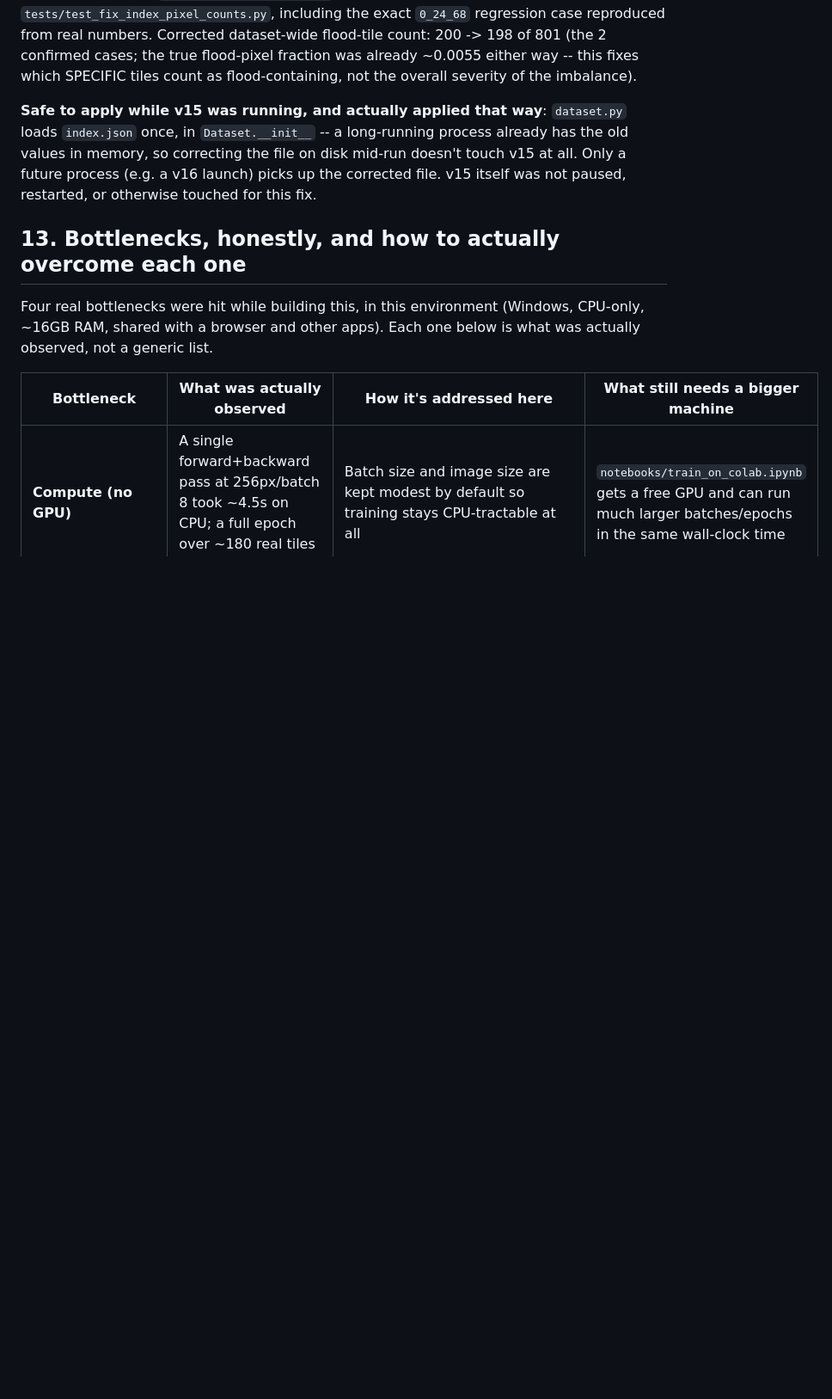
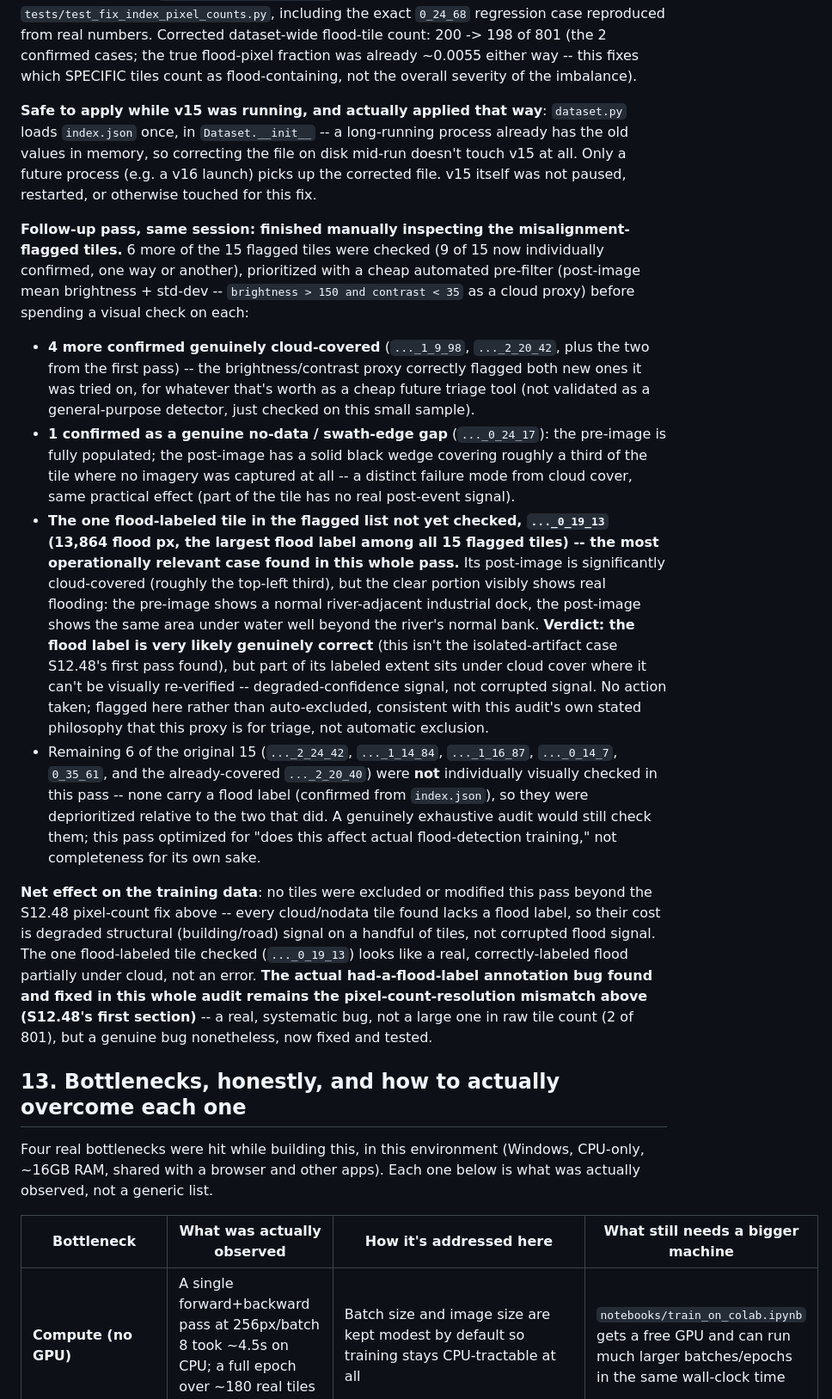
Before and after one commit to NotEmoliaN/D_A_GeoFormer, a Markdown page: docs/MANUAL.md, the part around the change. Shown at 86% size. Drawn GitHub-style; blank space fills up the shorter version.

Commit message:
docs: finish manual pass over S12.48's misalignment-flagged tiles
Checked 6 more of the 15 flagged tiles (9/15 total) -- the largest
flood-labeled tile in the list turned out to be a real, correctly
labeled flood partially under cloud cover, not an error.

Co-Authored-By: Claude Sonnet 5 <noreply@anthropic.com>
Claude-Session: https://claude.ai/code/session_0145z2mhnQhD1vHoemxPTEmi

```diff
--- a/docs/MANUAL.md
+++ b/docs/MANUAL.md
@@ -2607,6 +2607,56 @@ the file on disk mid-run doesn't touch v15 at all. Only a future process
 (e.g. a v16 launch) picks up the corrected file. v15 itself was not
 paused, restarted, or otherwise touched for this fix.
 
+**Follow-up pass, same session: finished manually inspecting the
+misalignment-flagged tiles.** 6 more of the 15 flagged tiles were checked
+(9 of 15 now individually confirmed, one way or another), prioritized with
+a cheap automated pre-filter (post-image mean brightness + std-dev --
+`brightness > 150 and contrast < 35` as a cloud proxy) before spending a
+visual check on each:
+
+- **4 more confirmed genuinely cloud-covered** (`..._1_9_98`, `..._2_20_42`,
+  plus the two from the first pass) -- the brightness/contrast proxy
+  correctly flagged both new ones it was tried on, for whatever that's
+  worth as a cheap future triage tool (not validated as a general-purpose
+  detector, just checked on this small sample).
+- **1 confirmed as a genuine no-data / swath-edge gap**
+  (`..._0_24_17`): the pre-image is fully populated; the post-image has a
+  solid black wedge covering roughly a third of the tile where no imagery
+  was captured at all -- a distinct failure mode from cloud cover, same
+  practical effect (part of the tile has no real post-event signal).
+- **The one flood-labeled tile in the flagged list not yet checked,
+  `..._0_19_13` (13,864 flood px, the largest flood label among all 15
+  flagged tiles) -- the most operationally relevant case found in this
+  whole pass.** Its post-image is significantly cloud-covered (roughly the
+  top-left third), but the clear portion visibly shows real flooding: the
+  pre-image shows a normal river-adjacent industrial dock, the post-image
+  shows the same area under water well beyond the river's normal bank.
+  **Verdict: the flood label is very likely genuinely correct** (this
+  isn't the isolated-artifact case S12.48's first pass found), but part of
+  its labeled extent sits under cloud cover where it can't be visually
+  re-verified -- degraded-confidence signal, not corrupted signal. No
+  action taken; flagged here rather than auto-excluded, consistent with
+  this audit's own stated philosophy that this proxy is for triage, not
+  automatic exclusion.
+- Remaining 6 of the original 15 (`..._2_24_42`, `..._1_14_84`,
+  `..._1_16_87`, `..._0_14_7`, `0_35_61`, and the already-covered
+  `..._2_20_40`) were **not** individually visually checked in this pass
+  -- none carry a flood label (confirmed from `index.json`), so they were
+  deprioritized relative to the two that did. A genuinely exhaustive audit
+  would still check them; this pass optimized for "does this affect actual
+  flood-detection training," not completeness for its own sake.
+
+**Net effect on the training data**: no tiles were excluded or modified
+this pass beyond the S12.48 pixel-count fix above -- every cloud/nodata
+tile found lacks a flood label, so their cost is degraded structural
+(building/road) signal on a handful of tiles, not corrupted flood signal.
+The one flood-labeled tile checked (`..._0_19_13`) looks like a real,
+correctly-labeled flood partially under cloud, not an error. **The actual
+had-a-flood-label annotation bug found and fixed in this whole audit
+remains the pixel-count-resolution mismatch above (S12.48's first
+section)** -- a real, systematic bug, not a large one in raw tile count
+(2 of 801), but a genuine bug nonetheless, now fixed and tested.
+
 ## 13. Bottlenecks, honestly, and how to actually overcome each one
 
 Four real bottlenecks were hit while building this, in this environment
```
Also changed, not shown: docs/RESEARCH_NOTES.md (+12 -5 lines).
